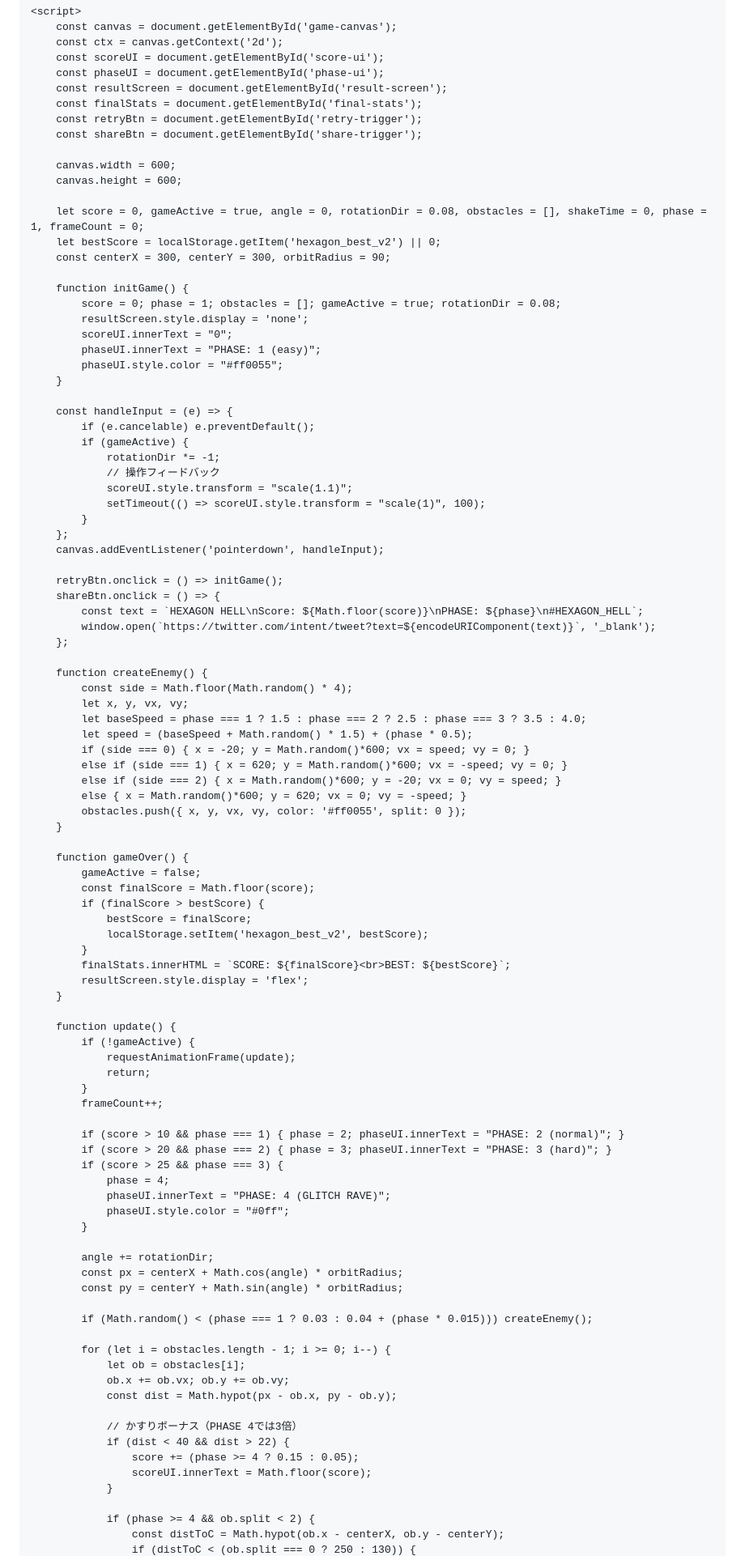
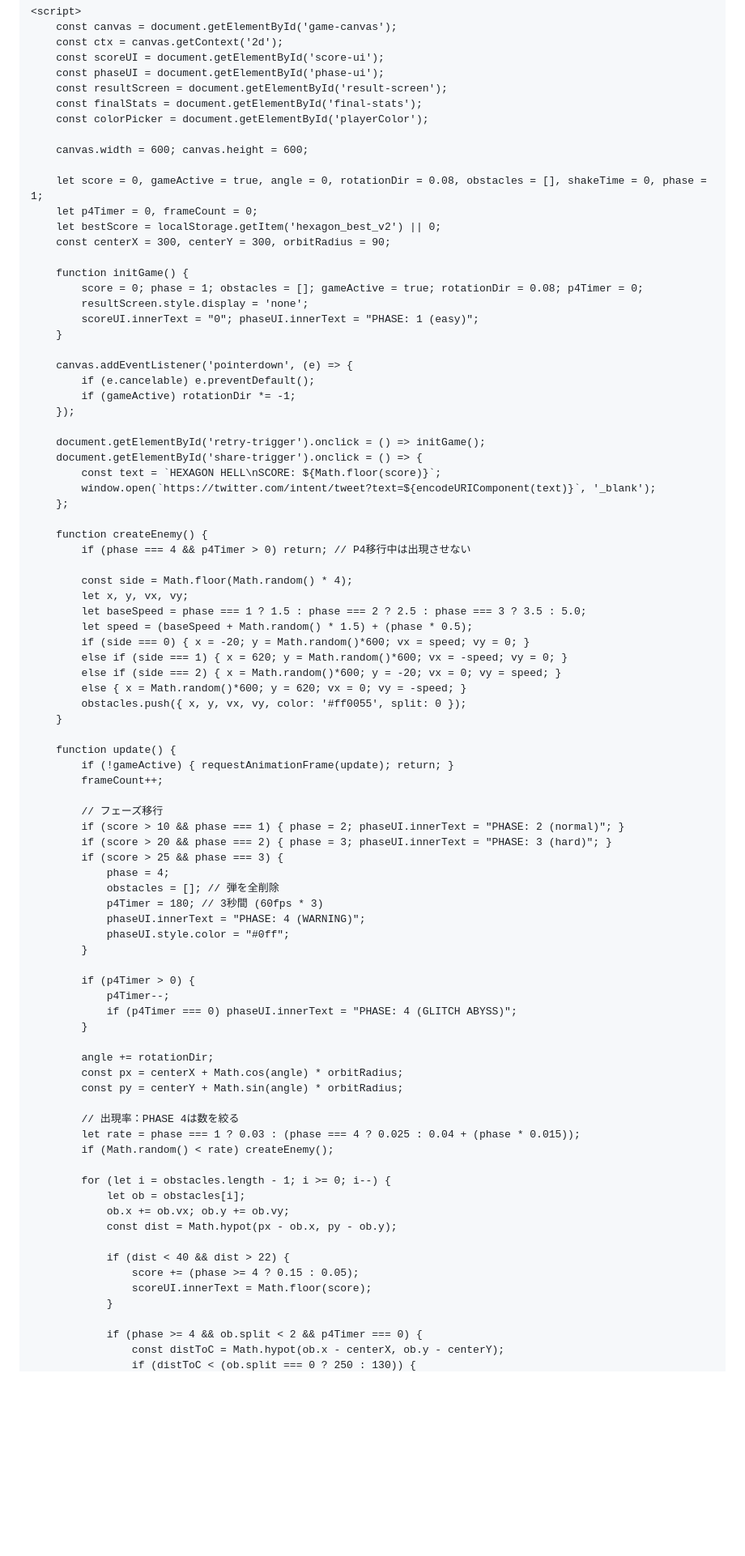
Before and after one commit to soulkin19/Game, a Markdown page: README.md, the part around one of its changes. Shown at 81% size. Drawn GitHub-style; blank space fills up the shorter version.

```diff
--- a/README.md
+++ b/README.md
@@ -62,45 +64,38 @@
         const phaseUI = document.getElementById('phase-ui');
         const resultScreen = document.getElementById('result-screen');
         const finalStats = document.getElementById('final-stats');
-        const retryBtn = document.getElementById('retry-trigger');
-        const shareBtn = document.getElementById('share-trigger');
+        const colorPicker = document.getElementById('playerColor');
 
-        canvas.width = 600;
-        canvas.height = 600;
+        canvas.width = 600; canvas.height = 600;
 
-        let score = 0, gameActive = true, angle = 0, rotationDir = 0.08, obstacles = [], shakeTime = 0, phase = 1, frameCount = 0;
+        let score = 0, gameActive = true, angle = 0, rotationDir = 0.08, obstacles = [], shakeTime = 0, phase = 1;
+        let p4Timer = 0, frameCount = 0;
         let bestScore = localStorage.getItem('hexagon_best_v2') || 0;
         const centerX = 300, centerY = 300, orbitRadius = 90;
 
         function initGame() {
-            score = 0; phase = 1; obstacles = []; gameActive = true; rotationDir = 0.08;
+            score = 0; phase = 1; obstacles = []; gameActive = true; rotationDir = 0.08; p4Timer = 0;
             resultScreen.style.display = 'none';
-            scoreUI.innerText = "0";
-            phaseUI.innerText = "PHASE: 1 (easy)";
-            phaseUI.style.color = "#ff0055";
+            scoreUI.innerText = "0"; phaseUI.innerText = "PHASE: 1 (easy)";
         }
 
-        const handleInput = (e) => {
+        canvas.addEventListener('pointerdown', (e) => {
             if (e.cancelable) e.preventDefault();
-            if (gameActive) {
-                rotationDir *= -1;
-                // 操作フィードバック
-                scoreUI.style.transform = "scale(1.1)";
-                setTimeout(() => scoreUI.style.transform = "scale(1)", 100);
-            }
-        };
-        canvas.addEventListener('pointerdown', handleInput);
+            if (gameActive) rotationDir *= -1;
+        });
 
-        retryBtn.onclick = () => initGame();
-        shareBtn.onclick = () => {
-            const text = `HEXAGON HELL\nScore: ${Math.floor(score)}\nPHASE: ${phase}\n#HEXAGON_HELL`;
+        document.getElementById('retry-trigger').onclick = () => initGame();
+        document.getElementById('share-trigger').onclick = () => {
+            const text = `HEXAGON HELL\nSCORE: ${Math.floor(score)}`;
             window.open(`https://twitter.com/intent/tweet?text=${encodeURIComponent(text)}`, '_blank');
         };
 
         function createEnemy() {
+            if (phase === 4 && p4Timer > 0) return; // P4移行中は出現させない
+
             const side = Math.floor(Math.random() * 4);
             let x, y, vx, vy;
-            let baseSpeed = phase === 1 ? 1.5 : phase === 2 ? 2.5 : phase === 3 ? 3.5 : 4.0;
+            let baseSpeed = phase === 1 ? 1.5 : phase === 2 ? 2.5 : phase === 3 ? 3.5 : 5.0;
             let speed = (baseSpeed + Math.random() * 1.5) + (phase * 0.5);
             if (side === 0) { x = -20; y = Math.random()*600; vx = speed; vy = 0; }
             else if (side === 1) { x = 620; y = Math.random()*600; vx = -speed; vy = 0; }
@@ -109,49 +104,44 @@
             obstacles.push({ x, y, vx, vy, color: '#ff0055', split: 0 });
         }
 
-        function gameOver() {
-            gameActive = false;
-            const finalScore = Math.floor(score);
-            if (finalScore > bestScore) {
-                bestScore = finalScore;
-                localStorage.setItem('hexagon_best_v2', bestScore);
-            }
-            finalStats.innerHTML = `SCORE: ${finalScore}<br>BEST: ${bestScore}`;
-            resultScreen.style.display = 'flex';
-        }
-
         function update() {
-            if (!gameActive) {
-                requestAnimationFrame(update);
-                return;
-            }
+            if (!gameActive) { requestAnimationFrame(update); return; }
             frameCount++;
 
+            // フェーズ移行
             if (score > 10 && phase === 1) { phase = 2; phaseUI.innerText = "PHASE: 2 (normal)"; }
             if (score > 20 && phase === 2) { phase = 3; phaseUI.innerText = "PHASE: 3 (hard)"; }
             if (score > 25 && phase === 3) {
                 phase = 4;
-                phaseUI.innerText = "PHASE: 4 (GLITCH RAVE)";
+                obstacles = []; // 弾を全削除
+                p4Timer = 180; // 3秒間 (60fps * 3)
+                phaseUI.innerText = "PHASE: 4 (WARNING)";
                 phaseUI.style.color = "#0ff";
+            }
+
+            if (p4Timer > 0) {
+                p4Timer--;
+                if (p4Timer === 0) phaseUI.innerText = "PHASE: 4 (GLITCH ABYSS)";
             }
 
             angle += rotationDir;
             const px = centerX + Math.cos(angle) * orbitRadius;
             const py = centerY + Math.sin(angle) * orbitRadius;
 
-            if (Math.random() < (phase === 1 ? 0.03 : 0.04 + (phase * 0.015))) createEnemy();
+            // 出現率：PHASE 4は数を絞る
+            let rate = phase === 1 ? 0.03 : (phase === 4 ? 0.025 : 0.04 + (phase * 0.015));
+            if (Math.random() < rate) createEnemy();
 
             for (let i = obstacles.length - 1; i >= 0; i--) {
                 let ob = obstacles[i];
                 ob.x += ob.vx; ob.y += ob.vy;
                 const dist = Math.hypot(px - ob.x, py - ob.y);
 
-                // かすりボーナス（PHASE 4では3倍）
                 if (dist < 40 && dist > 22) {
                     score += (phase >= 4 ? 0.15 : 0.05);
                     scoreUI.innerText = Math.floor(score);
                 }
 
-                if (phase >= 4 && ob.split < 2) {
+                if (phase >= 4 && ob.split < 2 && p4Timer === 0) {
                     const distToC = Math.hypot(ob.x - centerX, ob.y - centerY);
                     if (distToC < (ob.split === 0 ? 250 : 130)) {
```
Also changed, not shown: other parts of README.md (+39 -46 lines).
